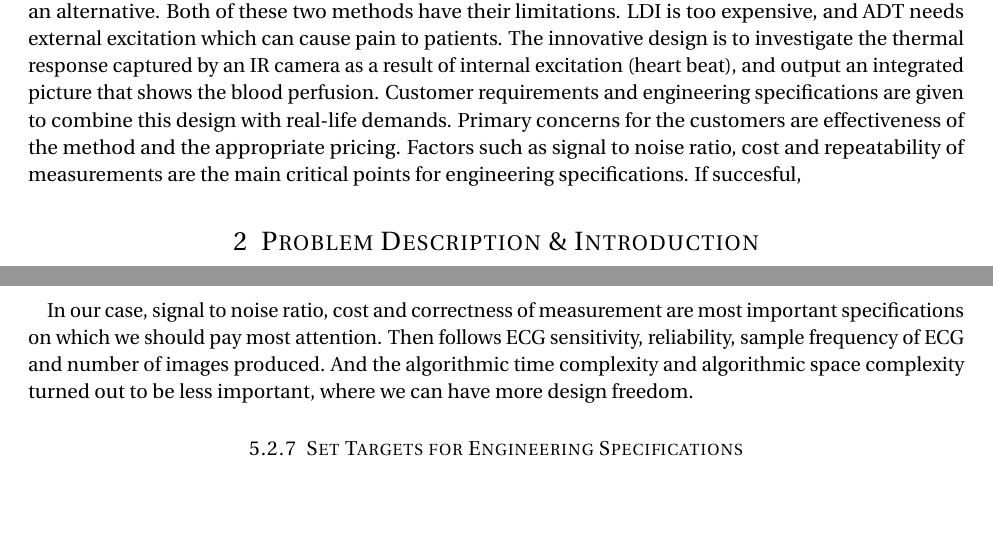
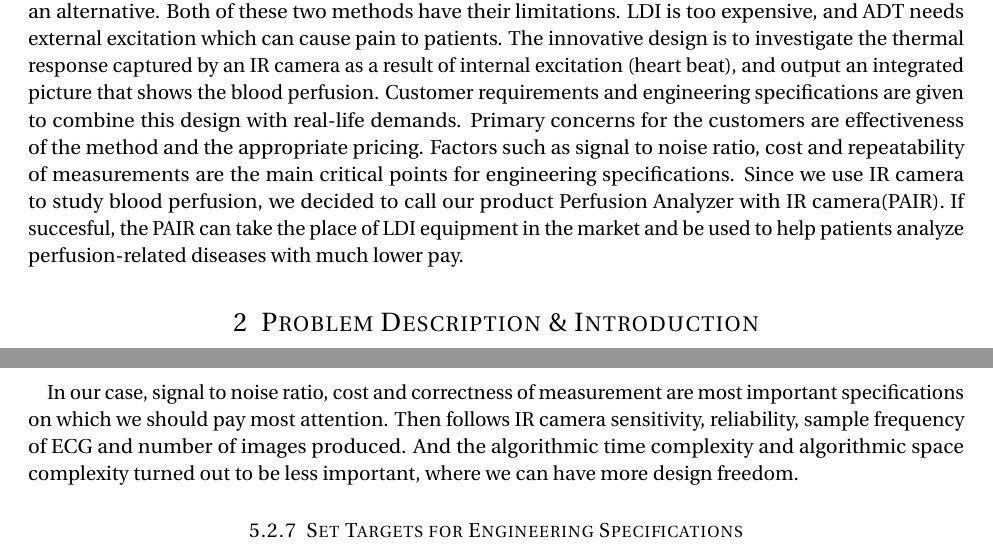
Before and after one commit to hackgoofer/ME-ECE450, a LaTeX document (DR1.tex): two parts of pages 3 and 12 of 21, joined at a grey line, cut so that both start at the same text, the shorter picture padded with empty space. Compiled offline with pdfLaTeX.

Commit message:
give the name PAIR in the abstract

```diff
--- a/DR1.tex
+++ b/DR1.tex
@@ -90,7 +90,9 @@ investigate the thermal response captured by an IR camera as a result of interna
 integrated picture that shows the blood perfusion. Customer requirements and engineering
 specifications are given to combine this design with real-life demands. Primary concerns for the customers are effectiveness
 of the method and the appropriate pricing. Factors such as signal to noise ratio, cost and repeatability of measurements are the
-main critical points for engineering specifications. If succesful,
+main critical points for engineering specifications. Since we use IR camera to study blood perfusion, we decided to call our product
+Perfusion Analyzer with IR camera(PAIR). If succesful, the PAIR can take the place of LDI equipment in the market and be used to
+help patients analyze perfusion-related diseases with much lower pay.
 
 \section{Problem Description \& Introduction}
 Although it's hard to see under the human skin, it is necessary for evaluating blood perfusion.
@@ -293,7 +295,7 @@ After we finished the correlate Customer Requirements to Engineering Specificati
 	\caption{The Engineering Specifications}
 \end{figure}
 
-In our case, signal to noise ratio, cost and correctness of measurement are most important specifications on which we should pay most attention. Then follows ECG sensitivity, reliability, sample frequency of ECG and number of images produced. And the algorithmic time complexity and algorithmic space complexity turned out to be less important, where we can have more design freedom.
+In our case, signal to noise ratio, cost and correctness of measurement are most important specifications on which we should pay most attention. Then follows IR camera sensitivity, reliability, sample frequency of ECG and number of images produced. And the algorithmic time complexity and algorithmic space complexity turned out to be less important, where we can have more design freedom.
 \subsubsection{Set Targets for Engineering Specifications}
 Setting targets for Engineering Specifications that you just come up with is a kind of like brainstorm. We need to search for the present criteria to make our value reasonable, and also ensure its uniqueness to show our innovation. Thus, we set targets for our Engineering Specifications as following:
 
```
Also changed, not shown: DR1.tex (2 more changed lines).
